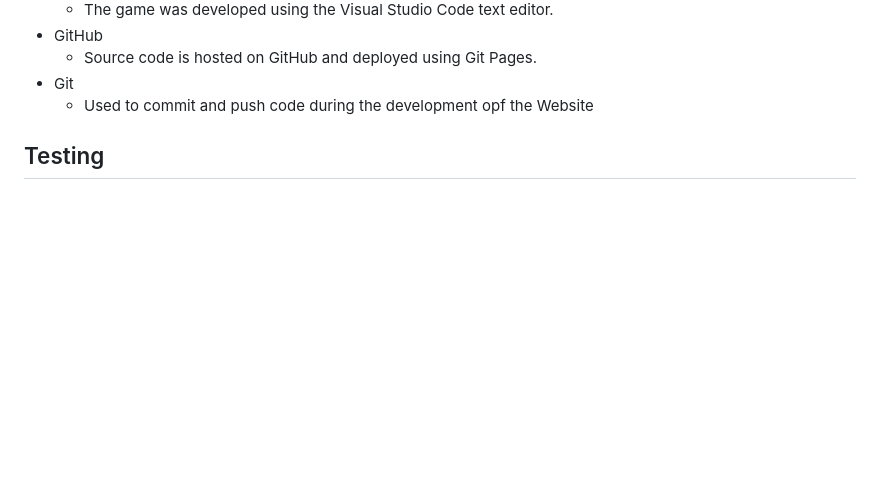
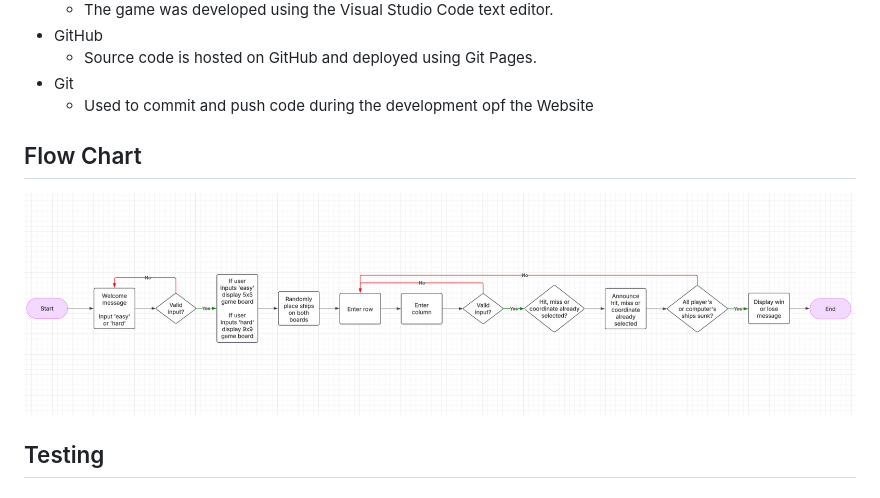
Before and after one commit to Luke-Nicklin/battleships, a Markdown page: README.md, the part around the change. GitHub-like rendering; pictures changed too: media/Battleships flow diagram.png (added); blank space fills up the shorter version.

Commit message:
Add flow chart to readme file

```diff
--- a/README.md
+++ b/README.md
@@ -79,6 +79,10 @@ __Win or lose message__
     * Source code is hosted on GitHub and deployed using Git Pages.
 * Git
     * Used to commit and push code during the development opf the Website
+
+## Flow Chart
+
+![Flow chart](media/Battleships%20flow%20diagram.png)
 
 ## Testing
 
```
